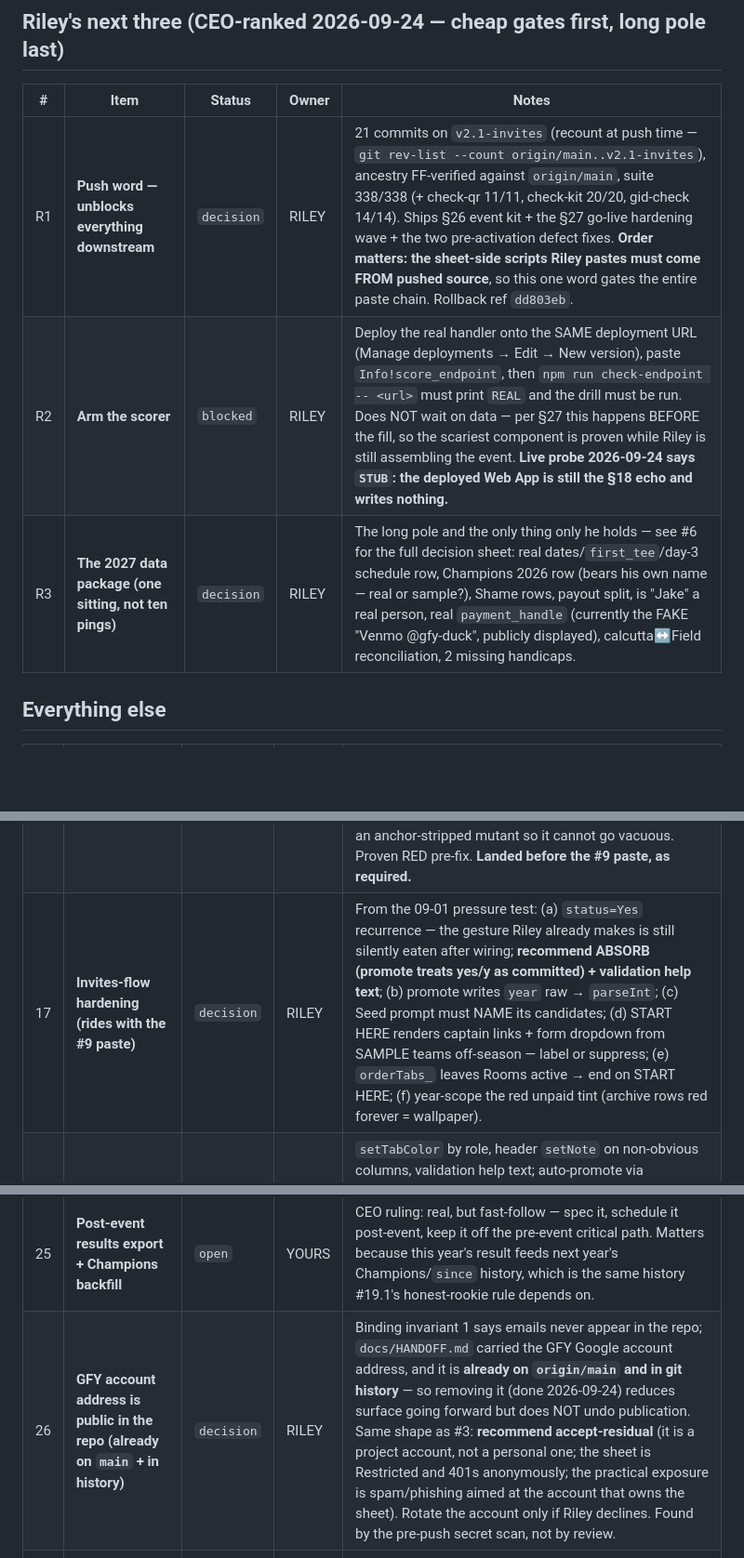
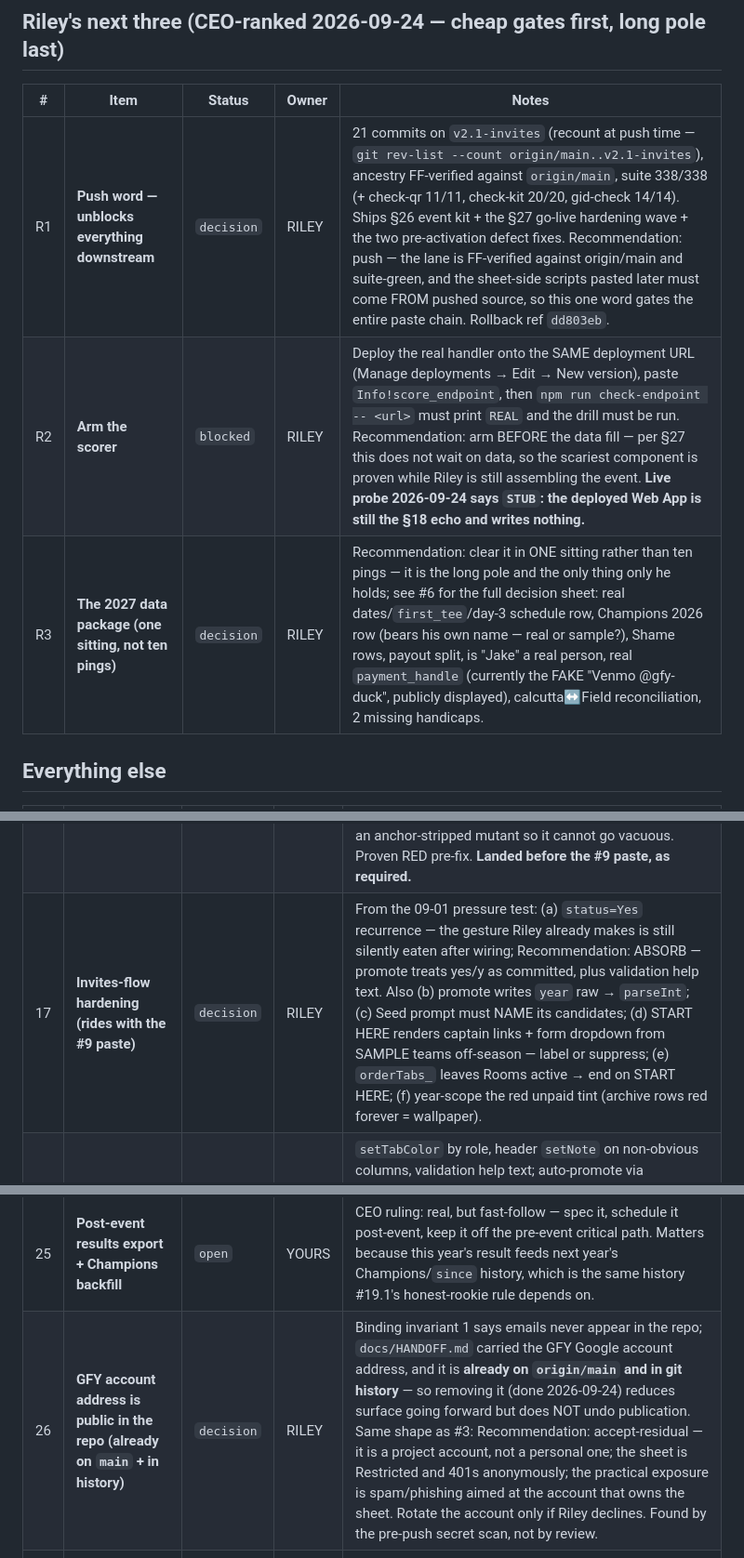
Before and after one commit to Killerroyboy/gfy, a Markdown page: BACKLOG.md, 3 parts joined by grey strips. Shown at 93% size. GitHub-like rendering; blank space fills up the shorter version.

Commit message:
docs(backlog): phrase recommendations the way the EA can actually read them
The EA extracts a row advice only when the keyword carries a separator
(lib/needs-you.mjs RECO_RE: recommend|suggest|proposed followed by : = or
a dash). That is deliberate - a bare "recommend" in prose is not advice.
My newer rows used the prose form, so the daily packet reported "no
recommendation in the row" on rows that plainly contained one.

Normalised R1/R2/R3, #17 and #26 to "Recommendation: ...". Rows carrying
extracted advice go 1 -> 8, and the TOP 3 now reads as actual guidance
instead of bare titles. Fixed the parser side of nothing - the rows were
wrong, not the regex.

Two self-inflicted defects caught on the re-render and fixed: an
unbalanced paren left by the first edit, and #17 extraction running on
into its (b)-(f) sub-items because no sentence end stopped it.

```diff
--- a/BACKLOG.md
+++ b/BACKLOG.md
@@ -8,9 +8,9 @@
 
 | # | Item | Status | Owner | Notes |
 |---|------|--------|-------|-------|
-| R1 | **Push word — unblocks everything downstream** | `decision` | RILEY | 21 commits on `v2.1-invites` (recount at push time — `git rev-list --count origin/main..v2.1-invites`), ancestry FF-verified against `origin/main`, suite 338/338 (+ check-qr 11/11, check-kit 20/20, gid-check 14/14). Ships §26 event kit + the §27 go-live hardening wave + the two pre-activation defect fixes. **Order matters: the sheet-side scripts Riley pastes must come FROM pushed source**, so this one word gates the entire paste chain. Rollback ref `dd803eb`. |
-| R2 | **Arm the scorer** | `blocked` | RILEY | Deploy the real handler onto the SAME deployment URL (Manage deployments → Edit → New version), paste `Info!score_endpoint`, then `npm run check-endpoint -- <url>` must print `REAL` and the drill must be run. Does NOT wait on data — per §27 this happens BEFORE the fill, so the scariest component is proven while Riley is still assembling the event. **Live probe 2026-09-24 says `STUB`: the deployed Web App is still the §18 echo and writes nothing.** |
-| R3 | **The 2027 data package (one sitting, not ten pings)** | `decision` | RILEY | The long pole and the only thing only he holds — see #6 for the full decision sheet: real dates/`first_tee`/day-3 schedule row, Champions 2026 row (bears his own name — real or sample?), Shame rows, payout split, is "Jake" a real person, real `payment_handle` (currently the FAKE "Venmo @gfy-duck", publicly displayed), calcutta↔Field reconciliation, 2 missing handicaps. |
+| R1 | **Push word — unblocks everything downstream** | `decision` | RILEY | 21 commits on `v2.1-invites` (recount at push time — `git rev-list --count origin/main..v2.1-invites`), ancestry FF-verified against `origin/main`, suite 338/338 (+ check-qr 11/11, check-kit 20/20, gid-check 14/14). Ships §26 event kit + the §27 go-live hardening wave + the two pre-activation defect fixes. Recommendation: push — the lane is FF-verified against origin/main and suite-green, and the sheet-side scripts pasted later must come FROM pushed source, so this one word gates the entire paste chain. Rollback ref `dd803eb`. |
+| R2 | **Arm the scorer** | `blocked` | RILEY | Deploy the real handler onto the SAME deployment URL (Manage deployments → Edit → New version), paste `Info!score_endpoint`, then `npm run check-endpoint -- <url>` must print `REAL` and the drill must be run. Recommendation: arm BEFORE the data fill — per §27 this does not wait on data, so the scariest component is proven while Riley is still assembling the event. **Live probe 2026-09-24 says `STUB`: the deployed Web App is still the §18 echo and writes nothing.** |
+| R3 | **The 2027 data package (one sitting, not ten pings)** | `decision` | RILEY | Recommendation: clear it in ONE sitting rather than ten pings — it is the long pole and the only thing only he holds; see #6 for the full decision sheet: real dates/`first_tee`/day-3 schedule row, Champions 2026 row (bears his own name — real or sample?), Shame rows, payout split, is "Jake" a real person, real `payment_handle` (currently the FAKE "Venmo @gfy-duck", publicly displayed), calcutta↔Field reconciliation, 2 missing handicaps. |
 
 ## Everything else
 
@@ -32,7 +32,7 @@
 | 14 | **Funnel name-list right-align defect** | `done` | YOURS | .mn-net (money, right-aligned) was borrowed by every funnel/rooms name list since v2.2. Fixed by the .name-list split (ef7d720). |
 | 15 | **§25b deferred (test-tightness + one dress)** | `open` | YOURS | (a) T2b rm-block containment + T1a position:relative regex tightening; (b) .entry-name.blank italic placeholder dress. |
 | 16 | **sheet-polish CF anchoring bug** | `done` | YOURS | **FIXED 2026-09-24 (f77985b).** `colorField_`/`colorRooms_` built CF formulas with un-anchored column refs; Sheets evaluates a CF formula relative to every cell of its range, so the ref shifted per column and the row tint only *appeared* to work because blanks coerce to FALSE (live Field row 7: B7 white, rest red). All three now `$`-anchored; `colorInvites_` already was. Smoke P8 detects any un-anchored ref and carries an anchor-stripped mutant so it cannot go vacuous. Proven RED pre-fix. **Landed before the #9 paste, as required.** |
-| 17 | **Invites-flow hardening (rides with the #9 paste)** | `decision` | RILEY | From the 09-01 pressure test: (a) `status=Yes` recurrence — the gesture Riley already makes is still silently eaten after wiring; **recommend ABSORB (promote treats yes/y as committed) + validation help text**; (b) promote writes `year` raw → `parseInt`; (c) Seed prompt must NAME its candidates; (d) START HERE renders captain links + form dropdown from SAMPLE teams off-season — label or suppress; (e) `orderTabs_` leaves Rooms active → end on START HERE; (f) year-scope the red unpaid tint (archive rows red forever = wallpaper). |
+| 17 | **Invites-flow hardening (rides with the #9 paste)** | `decision` | RILEY | From the 09-01 pressure test: (a) `status=Yes` recurrence — the gesture Riley already makes is still silently eaten after wiring; Recommendation: ABSORB — promote treats yes/y as committed, plus validation help text. Also (b) promote writes `year` raw → `parseInt`; (c) Seed prompt must NAME its candidates; (d) START HERE renders captain links + form dropdown from SAMPLE teams off-season — label or suppress; (e) `orderTabs_` leaves Rooms active → end on START HERE; (f) year-scope the red unpaid tint (archive rows red forever = wallpaper). |
 | 18 | **Sheet legibility wave ("speaks across tabs")** | `open` | YOURS | `setTabColor` by role, header `setNote` on non-obvious columns, validation help text; auto-promote via installable `onCommittedEdit` (mobile has NO custom menus) gated on a 60s real-phone test; site: committed-but-Field-less person falls into "needs an invite" while on the owing list. **F-NAMES trap: START HERE is PUBLISHED — any cross-tab dashboard there is counts-only, never names.** |
 | 19 | **#9 data decisions surfaced by the dry-run** | `partial` | RILEY | (1) **RESOLVED 2026-09-24 (efa762e):** with Field wiped every promoted player looked like a first-timer → whole field badged ROOKIE. Promote now only claims rookie-ness when Field carries a season EARLIER than the one promoted into; otherwise `since` is BLANK + "(since unknown — fill it)" and Riley hand-types the real one. First behavioural test of any promote rule (P9), proven RED pre-fix. (2) Field 2027 Duck row: resolved by the wipe. (3) `invited_by` blank for all four 2027 names → event-ready WARNs until sponsors recorded — **still Riley's**. (4) Do NOT run "Seed next season's Invites" until #6. (5) The Apps Script project also holds stale `triggers.gs` and the §18 spike `Untitled.gs`; that is R2's lane. |
 | 20 | **§26 event kit** | `open` | RILEY | Merged 69b3fc1, suite green: `#tv` lodge mode, vendored QR encoder (decode-verified), print poster + captain cards. Ships with R1. |
@@ -41,5 +41,5 @@
 | 23 | **§27 go-live hardening** | `done` | YOURS | **Built 2026-09-24 (8a17499).** SC-IDENT identity envelope on `doGet` (both exit paths); SC-PROBE `npm run check-endpoint` classifying the DEPLOYMENT not the HTTP call — **verified against the live deployment, correctly returns STUB**; drill step 1 = the probe, sweep pass condition pinned to the row appearing, new concurrent leg 5b (first leg that actually exercises the DocumentLock), cleanup purges `idem:drill:` keys; OPS-RESTORE three-line mid-event restore runbook. Spec §27. |
 | 24 | **`#preflight` day-of readiness view** | `done` | YOURS | **BUILT 2026-09-24 (929bc80 + harness 86ab189), spec §28, suite 346/346, real-browser render-close 10/10 — NOT PUSHED (needs a fresh push word; the 09-24 word covered the earlier 21 only).** Riley ruled the scope DAY-OF OPS ONLY, so `event-ready` stays the pre-event tool and nothing re-derives a CLI check — the two cannot drift. Ships: four-state scoring (ARMED/NOT ARMED/UNKNOWN/UNCONFIGURED) reading the §27 SC-IDENT envelope and never claiming "writes ok" from a probe; teams-in + holes-posted as the real write evidence; pre-draft suppression; the board's own par-suppression line; `#preflight` route with `?preflight=1` alias (hash wins). A designed "last write 4m ago" stamp was CUT — the Scores tab has no timestamp column, so it would have been invented. |
 | 25 | **Post-event results export + Champions backfill** | `open` | YOURS | CEO ruling: real, but fast-follow — spec it, schedule it post-event, keep it off the pre-event critical path. Matters because this year's result feeds next year's Champions/`since` history, which is the same history #19.1's honest-rookie rule depends on. |
-| 26 | **GFY account address is public in the repo (already on `main` + in history)** | `decision` | RILEY | Binding invariant 1 says emails never appear in the repo; `docs/HANDOFF.md` carried the GFY Google account address, and it is **already on `origin/main` and in git history** — so removing it (done 2026-09-24) reduces surface going forward but does NOT undo publication. Same shape as #3: **recommend accept-residual** (it is a project account, not a personal one; the sheet is Restricted and 401s anonymously; the practical exposure is spam/phishing aimed at the account that owns the sheet). Rotate the account only if Riley declines. Found by the pre-push secret scan, not by review. |
+| 26 | **GFY account address is public in the repo (already on `main` + in history)** | `decision` | RILEY | Binding invariant 1 says emails never appear in the repo; `docs/HANDOFF.md` carried the GFY Google account address, and it is **already on `origin/main` and in git history** — so removing it (done 2026-09-24) reduces surface going forward but does NOT undo publication. Same shape as #3: Recommendation: accept-residual — it is a project account, not a personal one; the sheet is Restricted and 401s anonymously; the practical exposure is spam/phishing aimed at the account that owns the sheet. Rotate the account only if Riley declines. Found by the pre-push secret scan, not by review. |
 | 27 | **Post-event: retire the `?preflight=1` alias?** | `open` | YOURS | Low priority. `#preflight` is canonical and matches `#tv`/`#board`; the query alias exists only because the backlog and the CEO used that name. If nobody has bookmarked it after the event, drop the alias and its two tests. |
```
